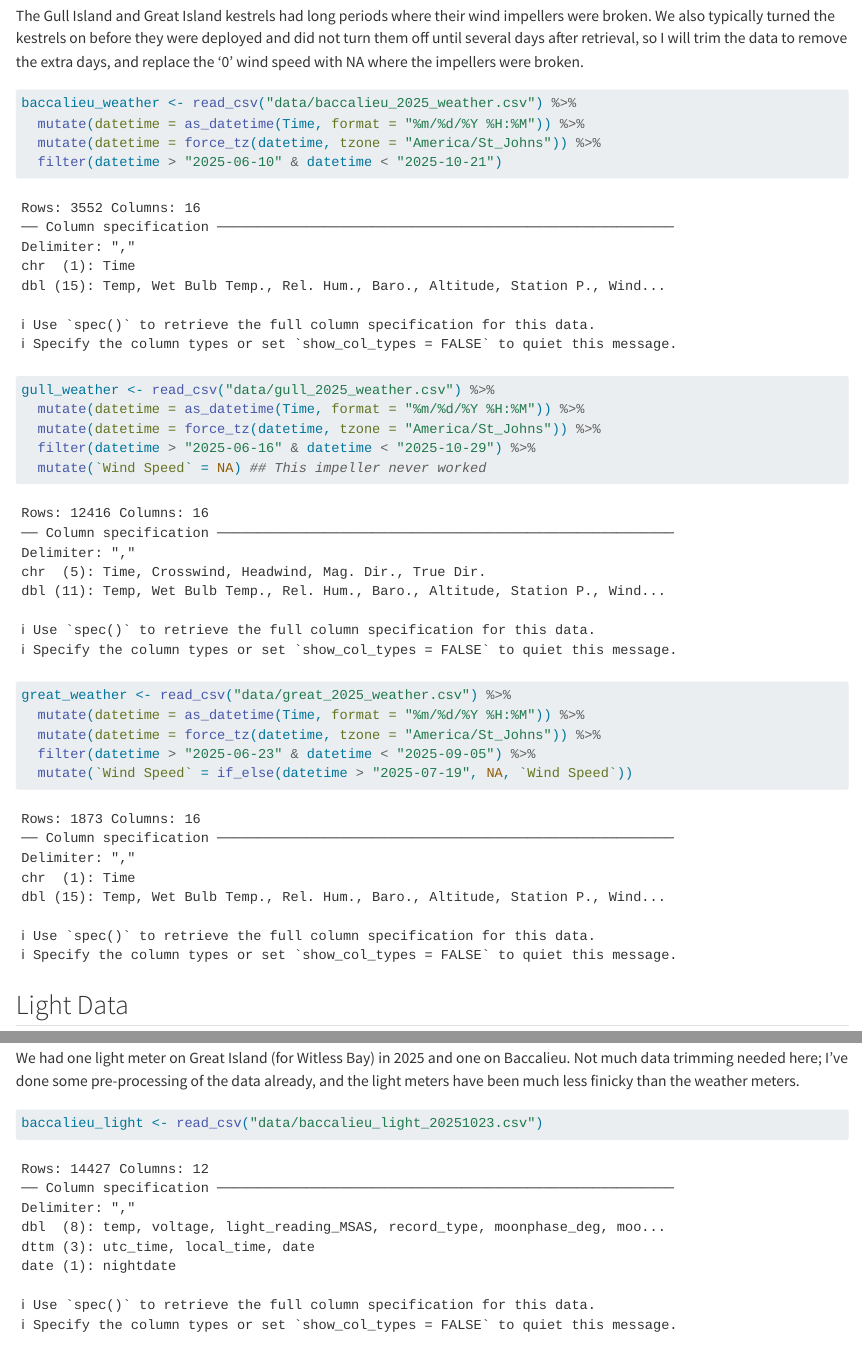
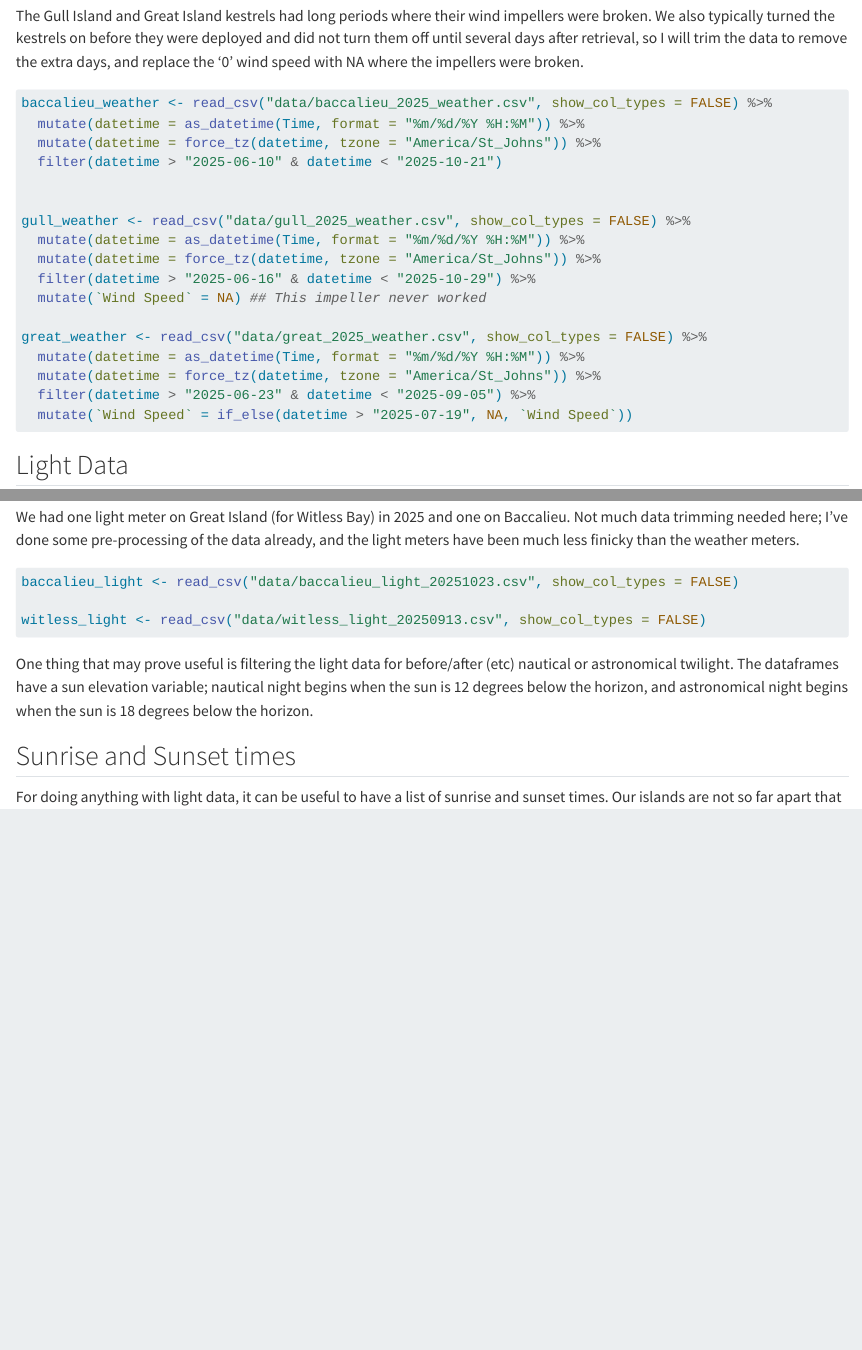
Before and after one commit to eleanorjgnam/light_weather_analysis, a Quarto document (data_description.qmd): the page in a window 1100 px wide, from 1070 px down, and a second part further down, joined at a grey line. Rendered offline with R 4.5, knitr and Pandoc in place of Quarto, with nearby package versions; some code elsewhere in the file could not run offline; long lines of code are wrapped.

Commit message:
Small Display Change

````diff
--- a/data_description.qmd
+++ b/data_description.qmd
@@ -39,19 +39,19 @@ Read in the data so the date and time readings are datetime objects and in Newfo
 The Gull Island and Great Island kestrels had long periods where their wind impellers were broken. We also typically turned the kestrels on before they were deployed and did not turn them off until several days after retrieval, so I will trim the data to remove the extra days, and replace the '0' wind speed with NA where the impellers were broken.
 
 ```{r}
-baccalieu_weather <- read_csv("data/baccalieu_2025_weather.csv") %>%
+baccalieu_weather <- read_csv("data/baccalieu_2025_weather.csv", show_col_types = FALSE) %>%
   mutate(datetime = as_datetime(Time, format = "%m/%d/%Y %H:%M")) %>%
   mutate(datetime = force_tz(datetime, tzone = "America/St_Johns")) %>%
   filter(datetime > "2025-06-10" & datetime < "2025-10-21")
 
 
-gull_weather <- read_csv("data/gull_2025_weather.csv") %>%
+gull_weather <- read_csv("data/gull_2025_weather.csv", show_col_types = FALSE) %>%
   mutate(datetime = as_datetime(Time, format = "%m/%d/%Y %H:%M")) %>%
   mutate(datetime = force_tz(datetime, tzone = "America/St_Johns")) %>%
   filter(datetime > "2025-06-16" & datetime < "2025-10-29") %>%
   mutate(`Wind Speed` = NA) ## This impeller never worked
 
-great_weather <- read_csv("data/great_2025_weather.csv") %>%
+great_weather <- read_csv("data/great_2025_weather.csv", show_col_types = FALSE) %>%
   mutate(datetime = as_datetime(Time, format = "%m/%d/%Y %H:%M")) %>%
   mutate(datetime = force_tz(datetime, tzone = "America/St_Johns")) %>%
   filter(datetime > "2025-06-23" & datetime < "2025-09-05") %>%
@@ -64,9 +64,9 @@ Our light meters are Unihedron SQM-LU-DL (Sky Quality Meter Lens USB DataLogger)
 We had one light meter on Great Island (for Witless Bay) in 2025 and one on Baccalieu. Not much data trimming needed here; I've done some pre-processing of the data already, and the light meters have been much less finicky than the weather meters.
 
 ```{r}
-baccalieu_light <- read_csv("data/baccalieu_light_20251023.csv")
+baccalieu_light <- read_csv("data/baccalieu_light_20251023.csv", show_col_types = FALSE)
 
-witless_light <- read_csv("data/witless_light_20250913.csv")
+witless_light <- read_csv("data/witless_light_20250913.csv", show_col_types = FALSE)
 ```
 
 One thing that may prove useful is filtering the light data for before/after (etc) nautical or astronomical twilight. The dataframes have a sun elevation variable; nautical night begins when the sun is 12 degrees below the horizon, and astronomical night begins when the sun is 18 degrees below the horizon.
````
Also changed, not shown: 1 other file.
